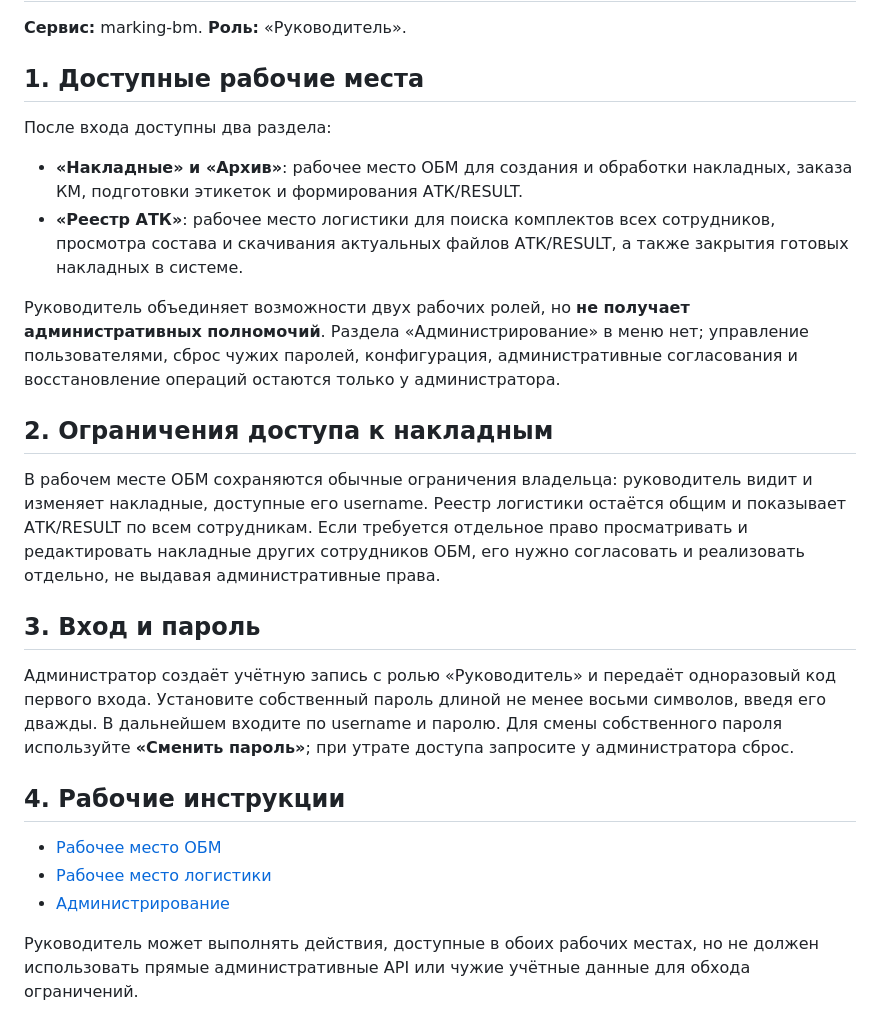
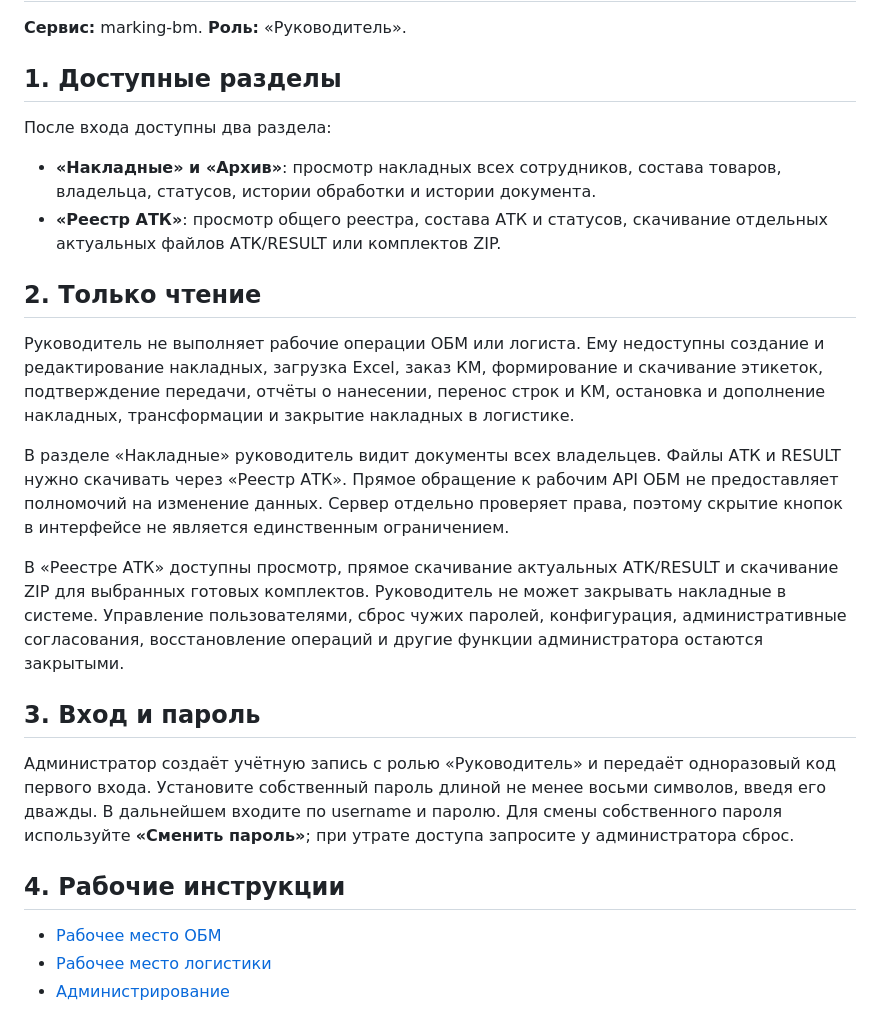
Before and after one commit to AlexSapronov/marking-bm, a Markdown page: docs/SUPERVISOR.md, the part around the change. Drawn GitHub-style.

Commit message:
Clarify supervisor role as read-only with download-only logistics

```diff
--- a/docs/SUPERVISOR.md
+++ b/docs/SUPERVISOR.md
@@ -2,18 +2,20 @@
 
 **Сервис:** marking-bm. **Роль:** «Руководитель».
 
-## 1. Доступные рабочие места
+## 1. Доступные разделы
 
 После входа доступны два раздела:
 
-- **«Накладные» и «Архив»**: рабочее место ОБМ для создания и обработки накладных, заказа КМ, подготовки этикеток и формирования АТК/RESULT.
-- **«Реестр АТК»**: рабочее место логистики для поиска комплектов всех сотрудников, просмотра состава и скачивания актуальных файлов АТК/RESULT, а также закрытия готовых накладных в системе.
+- **«Накладные» и «Архив»**: просмотр накладных всех сотрудников, состава товаров, владельца, статусов, истории обработки и истории документа.
+- **«Реестр АТК»**: просмотр общего реестра, состава АТК и статусов, скачивание отдельных актуальных файлов АТК/RESULT или комплектов ZIP.
 
-Руководитель объединяет возможности двух рабочих ролей, но **не получает административных полномочий**. Раздела «Администрирование» в меню нет; управление пользователями, сброс чужих паролей, конфигурация, административные согласования и восстановление операций остаются только у администратора.
+## 2. Только чтение
 
-## 2. Ограничения доступа к накладным
+Руководитель не выполняет рабочие операции ОБМ или логиста. Ему недоступны создание и редактирование накладных, загрузка Excel, заказ КМ, формирование и скачивание этикеток, подтверждение передачи, отчёты о нанесении, перенос строк и КМ, остановка и дополнение накладных, трансформации и закрытие накладных в логистике.
 
-В рабочем месте ОБМ сохраняются обычные ограничения владельца: руководитель видит и изменяет накладные, доступные его username. Реестр логистики остаётся общим и показывает АТК/RESULT по всем сотрудникам. Если требуется отдельное право просматривать и редактировать накладные других сотрудников ОБМ, его нужно согласовать и реализовать отдельно, не выдавая административные права.
+В разделе «Накладные» руководитель видит документы всех владельцев. Файлы АТК и RESULT нужно скачивать через «Реестр АТК». Прямое обращение к рабочим API ОБМ не предоставляет полномочий на изменение данных. Сервер отдельно проверяет права, поэтому скрытие кнопок в интерфейсе не является единственным ограничением.
+
+В «Реестре АТК» доступны просмотр, прямое скачивание актуальных АТК/RESULT и скачивание ZIP для выбранных готовых комплектов. Руководитель не может закрывать накладные в системе. Управление пользователями, сброс чужих паролей, конфигурация, административные согласования, восстановление операций и другие функции администратора остаются закрытыми.
 
 ## 3. Вход и пароль
 
@@ -24,5 +26,3 @@
 - [Рабочее место ОБМ](USER.md)
 - [Рабочее место логистики](LOGISTICS.md)
 - [Администрирование](ADMIN.md)
-
-Руководитель может выполнять действия, доступные в обоих рабочих местах, но не должен использовать прямые административные API или чужие учётные данные для обхода ограничений.
```
